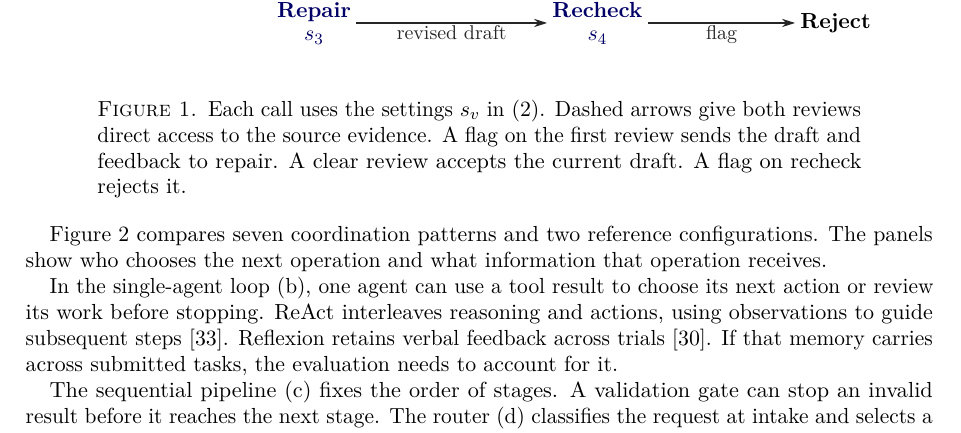
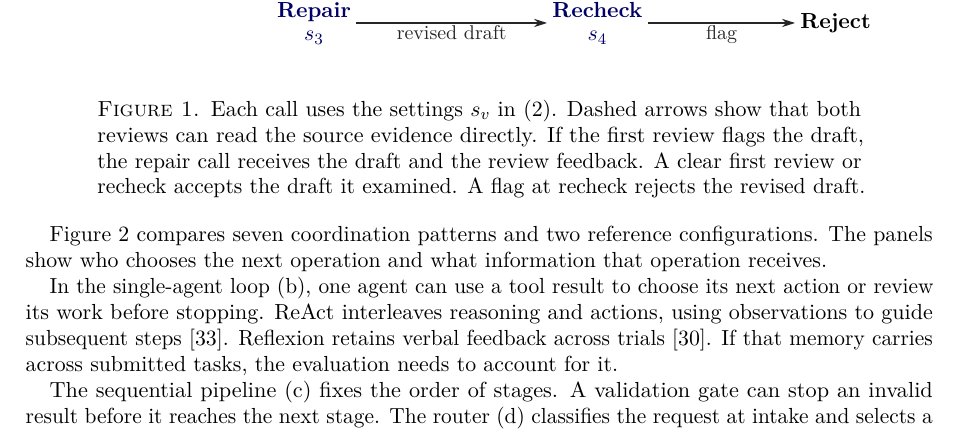
Before and after one commit to emmett08/llm-graph-selection, a LaTeX paper (paper/main.tex, which reads paper/figures/workflow-execution.caption.tex): part of page 2 of 23, cut so that both start at the same text. Compiled offline with pdfLaTeX.

Commit message:
Name the review and repair decisions [skip ci]

```diff
--- a/paper/figures/workflow-execution.caption.tex
+++ b/paper/figures/workflow-execution.caption.tex
@@ -1,3 +1,4 @@
 \caption{Each call uses the settings $s_v$ in~\eqref{eq:settings}.
-Dashed arrows give both reviews direct access to the source evidence.
-A flag on the first review sends the draft and feedback to repair. A clear review accepts the current draft. A flag on recheck rejects it.}
+Dashed arrows show that both reviews can read the source evidence directly.
+If the first review flags the draft, the repair call receives the draft and the review feedback.
+A clear first review or recheck accepts the draft it examined. A flag at recheck rejects the revised draft.}
```
